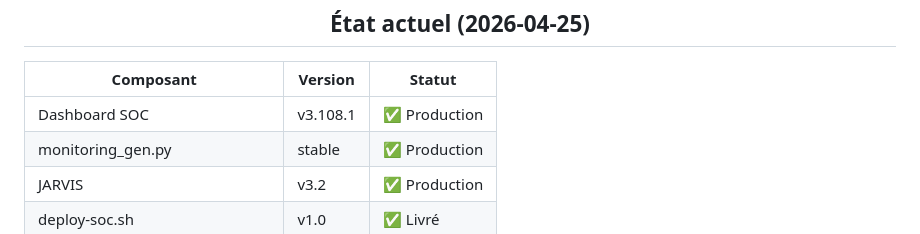
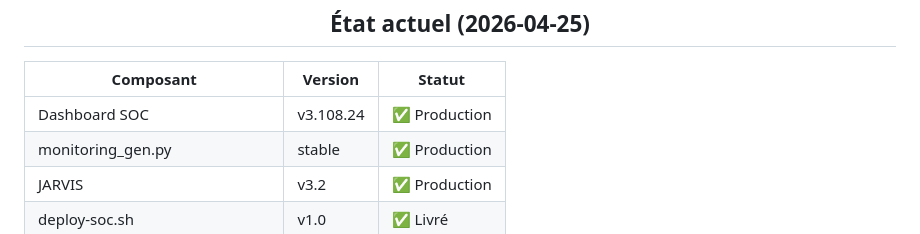
Before and after one commit to 0xCyberLiTech/SOC, a Markdown page: 09-ROADMAP.md, the part around the change. GitHub-like rendering.

```diff
--- a/09-ROADMAP.md
+++ b/09-ROADMAP.md
@@ -59,7 +59,7 @@ Ce document trace les orientations futures du projet SOC : fonctionnalités envi
 
 | Composant | Version | Statut |
 |-----------|---------|--------|
-| Dashboard SOC | v3.108.1 | ✅ Production |
+| Dashboard SOC | v3.108.24 | ✅ Production |
 | monitoring_gen.py | stable | ✅ Production |
 | JARVIS | v3.2 | ✅ Production |
 | deploy-soc.sh | v1.0 | ✅ Livré |
```
Also changed, not shown: 03-SECURITE-BRIQUES.md (+4 -0 lines), 04-DASHBOARD-SOC.md (+1 -1 lines).
